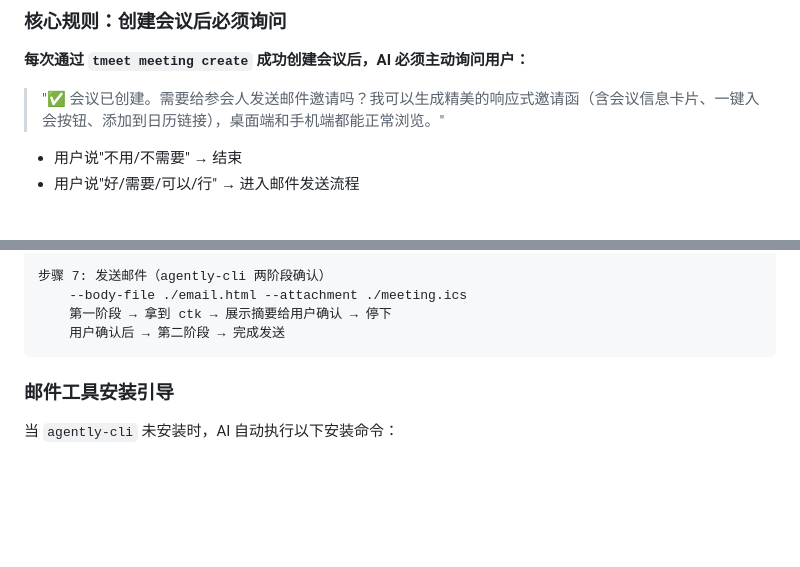
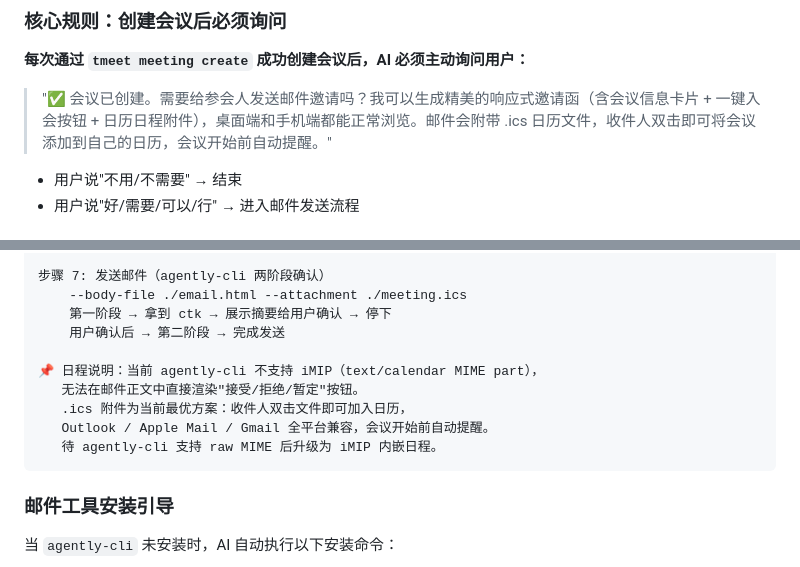
Before and after one commit to ikevss/ikevss-tencentmeeting, a Markdown page: SKILL.md, 2 parts joined by grey strips. GitHub-like rendering; blank space fills up the shorter version.

Commit message:
v1.3.0: 纯ICS附件方案 + iMIP说明
- 回退为纯ICS附件方案（agently-cli不支持iMIP MIME）
- 添加iMIP内嵌日程技术说明（RFC 6047）
- 邮件邀请询问文案更新，解释ICS附件体验
- 标注未来升级方向：agently-cli支持raw MIME后升级

Co-Authored-By: Claude Opus 4.8 (1M context) <noreply@anthropic.com>

````diff
--- a/SKILL.md
+++ b/SKILL.md
@@ -169,7 +169,7 @@ tmeet auth status
 
 **每次通过 `tmeet meeting create` 成功创建会议后，AI 必须主动询问用户：**
 
-> "✅ 会议已创建。需要给参会人发送邮件邀请吗？我可以生成精美的响应式邀请函（含会议信息卡片、一键入会按钮、添加到日历链接），桌面端和手机端都能正常浏览。"
+> "✅ 会议已创建。需要给参会人发送邮件邀请吗？我可以生成精美的响应式邀请函（含会议信息卡片 + 一键入会按钮 + 日历日程附件），桌面端和手机端都能正常浏览。邮件会附带 .ics 日历文件，收件人双击即可将会议添加到自己的日历，会议开始前自动提醒。"
 
 - 用户说"不用/不需要" → 结束
 - 用户说"好/需要/可以/行" → 进入邮件发送流程
@@ -208,6 +208,12 @@ tmeet auth status
     --body-file ./email.html --attachment ./meeting.ics
     第一阶段 → 拿到 ctk → 展示摘要给用户确认 → 停下
     用户确认后 → 第二阶段 → 完成发送
+
+📌 日程说明：当前 agently-cli 不支持 iMIP（text/calendar MIME part），
+   无法在邮件正文中直接渲染"接受/拒绝/暂定"按钮。
+   .ics 附件为当前最优方案：收件人双击文件即可加入日历，
+   Outlook / Apple Mail / Gmail 全平台兼容，会议开始前自动提醒。
+   待 agently-cli 支持 raw MIME 后升级为 iMIP 内嵌日程。
 ```
 
 ### 邮件工具安装引导
````
